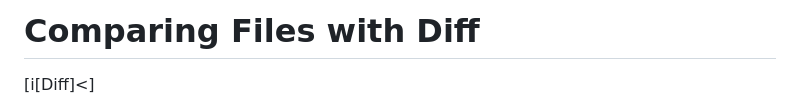
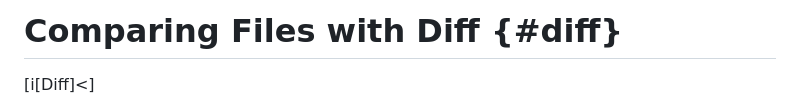
Before and after one commit to beejjorgensen/bggit, a Markdown page: src/bggit_part_092_diff.md, the part around the change. GitHub-like rendering.

```diff
--- a/src/bggit_part_092_diff.md
+++ b/src/bggit_part_092_diff.md
@@ -1,4 +1,4 @@
-# Comparing Files with Diff
+# Comparing Files with Diff {#diff}
 
 [i[Diff]<]
 
```
Also changed, not shown: src/bggit_part_130_pullreq.md (+14 -11 lines).
